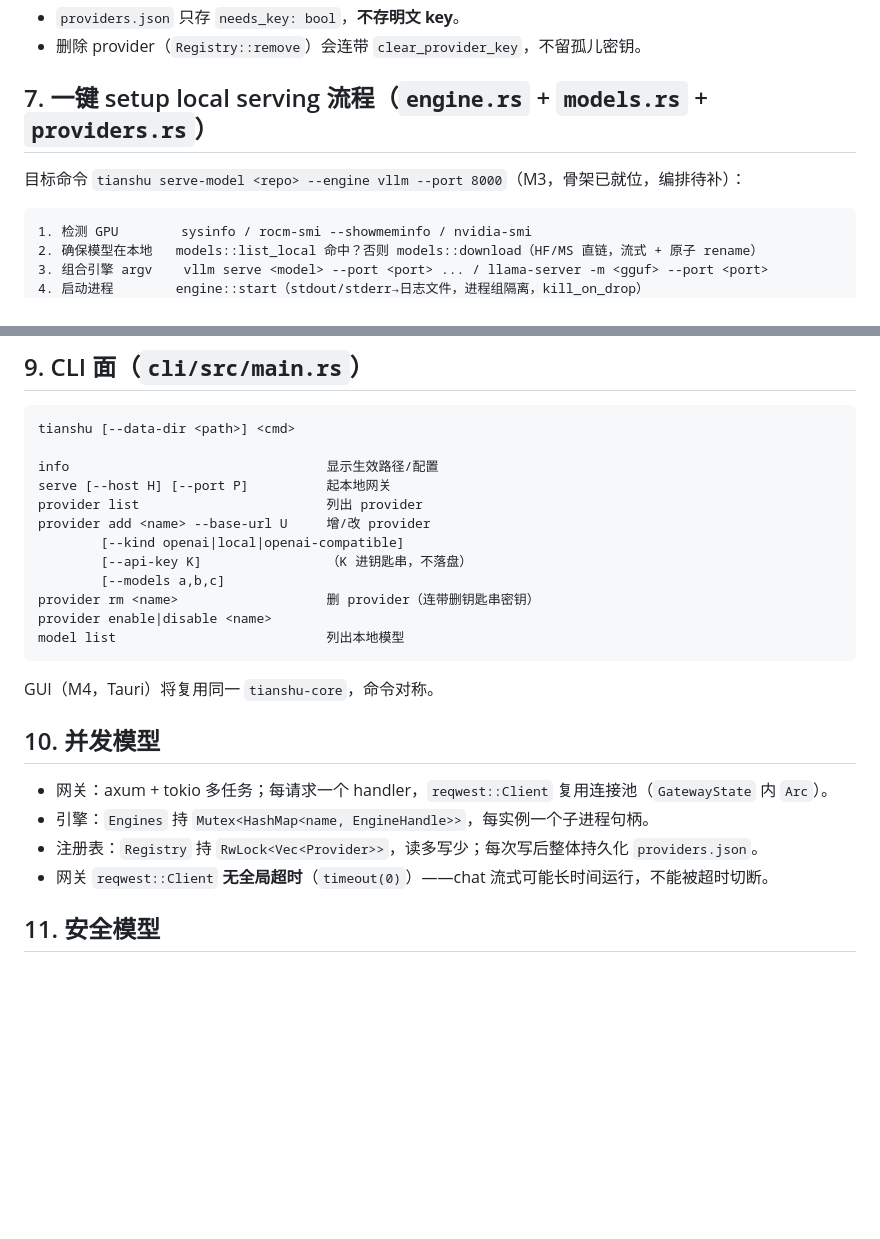
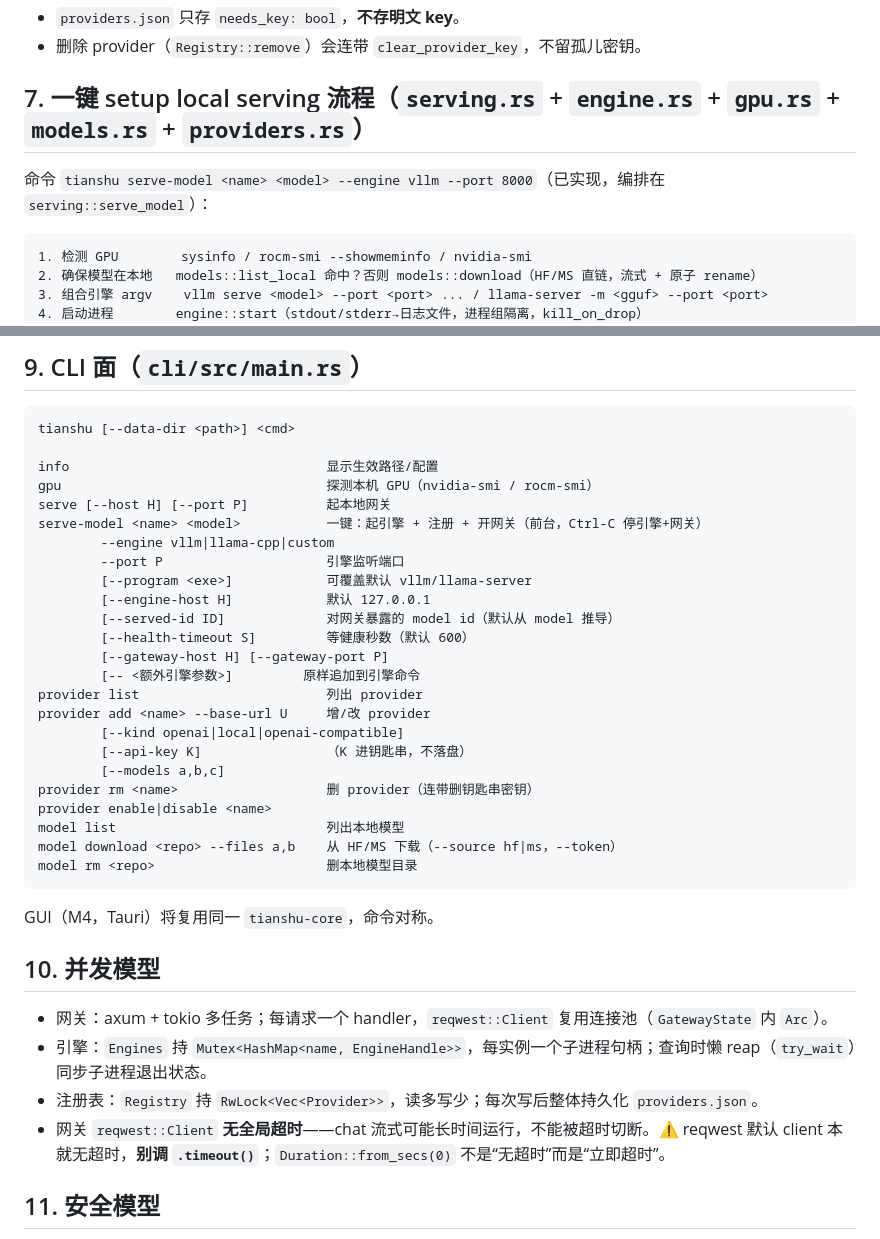
Before and after one commit to AlisaLi0/tianshu-gateway, a Markdown page: docs/design.md, 2 parts joined by grey strips. Drawn GitHub-style; blank space fills up the shorter version.

Commit message:
docs: sync architecture/design with M2+M3 done
- architecture.md: list gpu.rs + serving.rs in the code layout; engine.rs marked
  refactored; milestones M1/M2/M3 done (M3 = CLI; GUI is M4, now "current").
- design.md: §7 serve-model is implemented (orchestrated in serving::serve_model);
  §9 CLI surface adds serve-model / gpu / model download·rm; §10 corrects the
  reqwest note — the default client has no timeout, do NOT call .timeout(); a
  zero Duration means "time out immediately", not "no timeout".

````diff
--- a/docs/design.md
+++ b/docs/design.md
@@ -145,9 +145,9 @@ DownloadRequest { repo_id, revision="main", files[], dest_root, source(HF|MS), t
 - `providers.json` 只存 `needs_key: bool`，**不存明文 key**。
 - 删除 provider（`Registry::remove`）会连带 `clear_provider_key`，不留孤儿密钥。
 
-## 7. 一键 setup local serving 流程（`engine.rs` + `models.rs` + `providers.rs`）
+## 7. 一键 setup local serving 流程（`serving.rs` + `engine.rs` + `gpu.rs` + `models.rs` + `providers.rs`）
 
-目标命令 `tianshu serve-model <repo> --engine vllm --port 8000`（M3，骨架已就位，编排待补）：
+命令 `tianshu serve-model <name> <model> --engine vllm --port 8000`（已实现，编排在 `serving::serve_model`）：
 
 ```
 1. 检测 GPU        sysinfo / rocm-smi --showmeminfo / nvidia-smi
@@ -193,7 +193,17 @@ DownloadRequest { repo_id, revision="main", files[], dest_root, source(HF|MS), t
 tianshu [--data-dir <path>] <cmd>
 
 info                                 显示生效路径/配置
+gpu                                  探测本机 GPU（nvidia-smi / rocm-smi）
 serve [--host H] [--port P]          起本地网关
+serve-model <name> <model>           一键：起引擎 + 注册 + 开网关（前台，Ctrl-C 停引擎+网关）
+        --engine vllm|llama-cpp|custom
+        --port P                     引擎监听端口
+        [--program <exe>]            可覆盖默认 vllm/llama-server
+        [--engine-host H]            默认 127.0.0.1
+        [--served-id ID]             对网关暴露的 model id（默认从 model 推导）
+        [--health-timeout S]         等健康秒数（默认 600）
+        [--gateway-host H] [--gateway-port P]
+        [-- <额外引擎参数>]         原样追加到引擎命令
 provider list                        列出 provider
 provider add <name> --base-url U     增/改 provider
         [--kind openai|local|openai-compatible]
@@ -202,6 +212,8 @@ provider add <name> --base-url U     增/改 provider
 provider rm <name>                   删 provider（连带删钥匙串密钥）
 provider enable|disable <name>
 model list                           列出本地模型
+model download <repo> --files a,b    从 HF/MS 下载（--source hf|ms，--token）
+model rm <repo>                      删本地模型目录
 ```
 
 GUI（M4，Tauri）将复用同一 `tianshu-core`，命令对称。
@@ -209,9 +221,9 @@ GUI（M4，Tauri）将复用同一 `tianshu-core`，命令对称。
 ## 10. 并发模型
 
 - 网关：axum + tokio 多任务；每请求一个 handler，`reqwest::Client` 复用连接池（`GatewayState` 内 `Arc`）。
-- 引擎：`Engines` 持 `Mutex<HashMap<name, EngineHandle>>`，每实例一个子进程句柄。
+- 引擎：`Engines` 持 `Mutex<HashMap<name, EngineHandle>>`，每实例一个子进程句柄；查询时懒 reap（`try_wait`）同步子进程退出状态。
 - 注册表：`Registry` 持 `RwLock<Vec<Provider>>`，读多写少；每次写后整体持久化 `providers.json`。
-- 网关 `reqwest::Client` **无全局超时**（`timeout(0)`）——chat 流式可能长时间运行，不能被超时切断。
+- 网关 `reqwest::Client` **无全局超时**——chat 流式可能长时间运行，不能被超时切断。⚠️ reqwest 默认 client 本就无超时，**别调 `.timeout()`**；`Duration::from_secs(0)` 不是“无超时”而是“立即超时”。
 
 ## 11. 安全模型
 
````
Also changed, not shown: docs/architecture.md (+7 -5 lines).
